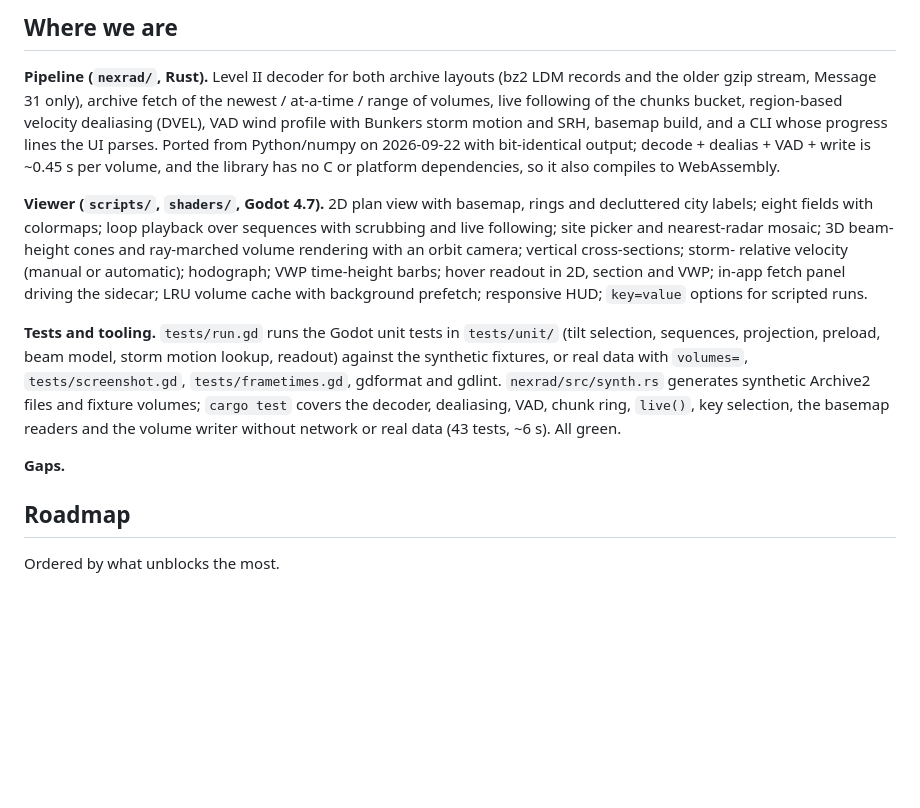
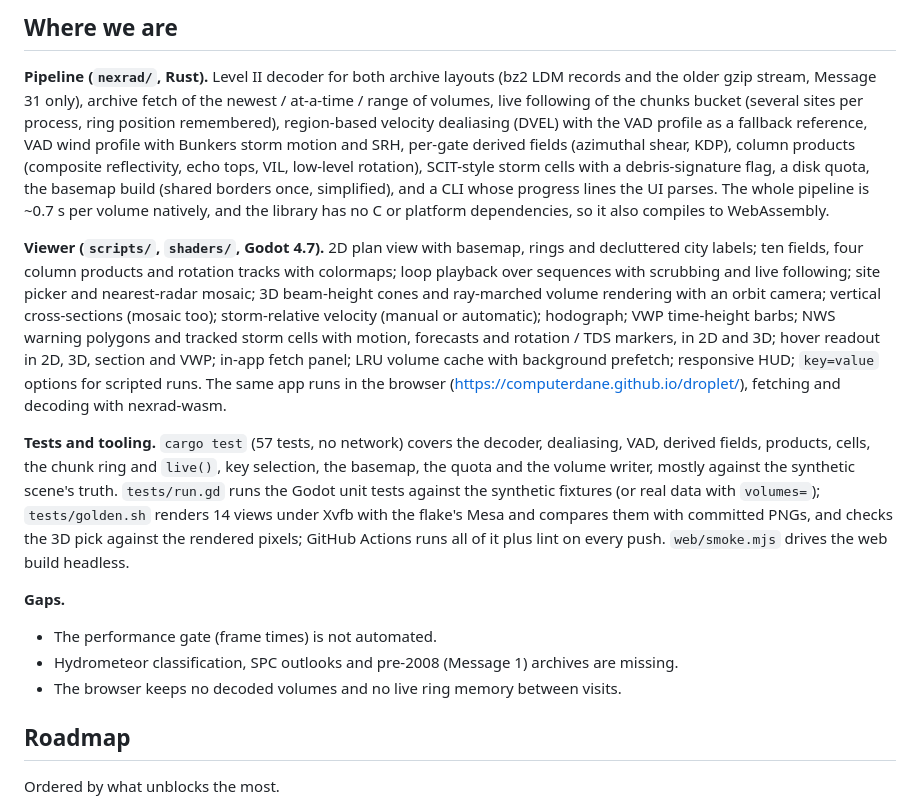
Before and after one commit to computerdane/droplet, a Markdown page: ROADMAP.md, the part around one of its changes. Rendered like a GitHub page; blank space fills up the shorter version.

Commit message:
ROADMAP: refresh where we are
Co-Authored-By: Claude Opus 5.5 <noreply@anthropic.com>

```diff
--- a/ROADMAP.md
+++ b/ROADMAP.md
@@ -7,30 +7,39 @@ will be hosted. `CLAUDE.md` describes the architecture; this file is about direc
 
 **Pipeline (`nexrad/`, Rust).** Level II decoder for both archive layouts
 (bz2 LDM records and the older gzip stream, Message 31 only), archive fetch of the newest /
-at-a-time / range of volumes, live following of the chunks bucket, region-based velocity
-dealiasing (DVEL), VAD wind profile with Bunkers storm motion and SRH, basemap build,
-and a CLI whose progress lines the UI parses. Ported from Python/numpy on 2026-09-22 with
-bit-identical output; decode + dealias + VAD + write is ~0.45 s per volume, and the library
-has no C or platform dependencies, so it also compiles to WebAssembly.
+at-a-time / range of volumes, live following of the chunks bucket (several sites per
+process, ring position remembered), region-based velocity dealiasing (DVEL) with the VAD
+profile as a fallback reference, VAD wind profile with Bunkers storm motion and SRH,
+per-gate derived fields (azimuthal shear, KDP), column products (composite reflectivity,
+echo tops, VIL, low-level rotation), SCIT-style storm cells with a debris-signature flag,
+a disk quota, the basemap build (shared borders once, simplified), and a CLI whose progress
+lines the UI parses. The whole pipeline is ~0.7 s per volume natively, and the library has
+no C or platform dependencies, so it also compiles to WebAssembly.
 
 **Viewer (`scripts/`, `shaders/`, Godot 4.7).** 2D plan view with basemap, rings and
-decluttered city labels; eight fields with colormaps; loop playback over sequences with
-scrubbing and live following; site picker and nearest-radar mosaic; 3D beam-height cones
-and ray-marched volume rendering with an orbit camera; vertical cross-sections; storm-
-relative velocity (manual or automatic); hodograph; VWP time-height barbs; hover readout in
-2D, section and VWP; in-app fetch panel driving the sidecar; LRU volume cache with
-background prefetch; responsive HUD; `key=value` options for scripted runs.
+decluttered city labels; ten fields, four column products and rotation tracks with
+colormaps; loop playback over sequences with scrubbing and live following; site picker and
+nearest-radar mosaic; 3D beam-height cones and ray-marched volume rendering with an orbit
+camera; vertical cross-sections (mosaic too); storm-relative velocity (manual or
+automatic); hodograph; VWP time-height barbs; NWS warning polygons and tracked storm cells
+with motion, forecasts and rotation / TDS markers, in 2D and 3D; hover readout in 2D, 3D,
+section and VWP; in-app fetch panel; LRU volume cache with background prefetch; responsive
+HUD; `key=value` options for scripted runs. The same app runs in the browser
+(https://computerdane.github.io/droplet/), fetching and decoding with nexrad-wasm.
 
-**Tests and tooling.** `tests/run.gd` runs the Godot unit tests in `tests/unit/` (tilt
-selection, sequences, projection, preload, beam model, storm motion lookup, readout) against
-the synthetic fixtures, or real data with `volumes=`, `tests/screenshot.gd`, `tests/frametimes.gd`,
-gdformat and gdlint. `nexrad/src/synth.rs` generates synthetic Archive2 files and fixture
-volumes; `cargo test` covers the decoder, dealiasing, VAD, chunk ring, `live()`, key
-selection, the basemap readers and the volume writer without network or real data (43
-tests, ~6 s). All green.
+**Tests and tooling.** `cargo test` (57 tests, no network) covers the decoder, dealiasing,
+VAD, derived fields, products, cells, the chunk ring and `live()`, key selection, the
+basemap, the quota and the volume writer, mostly against the synthetic scene's truth.
+`tests/run.gd` runs the Godot unit tests against the synthetic fixtures (or real data with
+`volumes=`); `tests/golden.sh` renders 14 views under Xvfb with the flake's Mesa and compares
+them with committed PNGs, and checks the 3D pick against the rendered pixels; GitHub Actions
+runs all of it plus lint on every push. `web/smoke.mjs` drives the web build headless.
 
 **Gaps.**
 
+- The performance gate (frame times) is not automated.
+- Hydrometeor classification, SPC outlooks and pre-2008 (Message 1) archives are missing.
+- The browser keeps no decoded volumes and no live ring memory between visits.
 
 ## Roadmap
 
```
Also changed, not shown: other parts of ROADMAP.md (+1 -1 lines).
